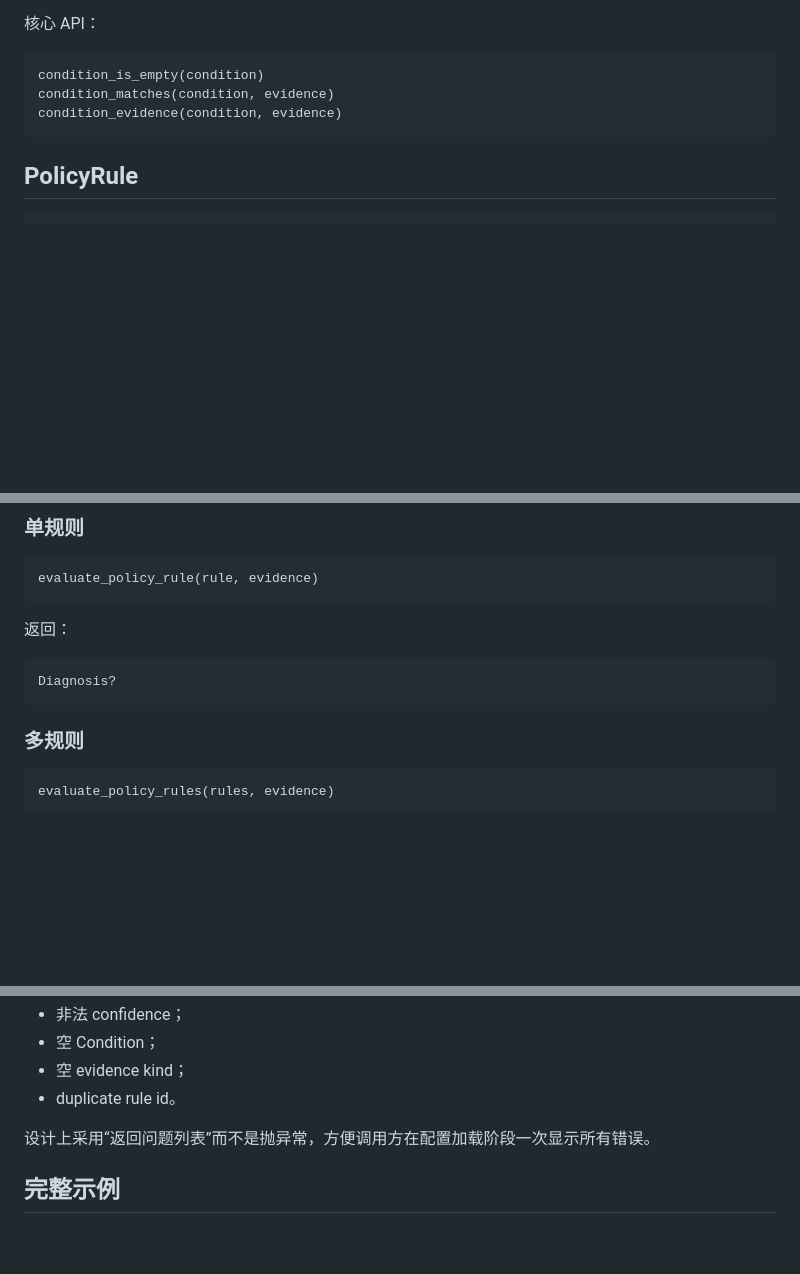
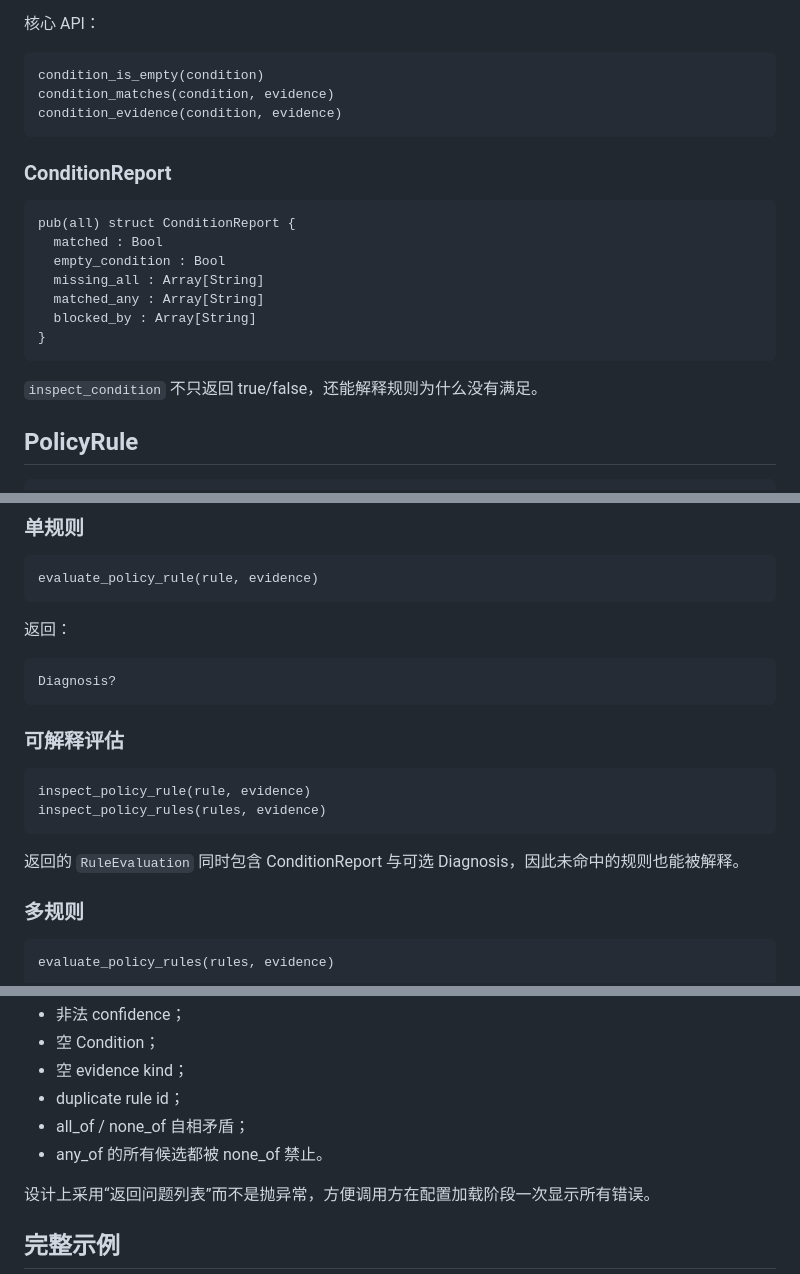
Before and after one commit to wulisususu/agenttrace, a Markdown page: docs/LIBRARY_API.md, 3 parts joined by grey strips. GitHub-like rendering; blank space fills up the shorter version.

Commit message:
docs(core): document condition and rule inspection

````diff
--- a/docs/LIBRARY_API.md
+++ b/docs/LIBRARY_API.md
@@ -62,6 +62,20 @@ condition_matches(condition, evidence)
 condition_evidence(condition, evidence)
 ```
 
+### ConditionReport
+
+```moonbit
+pub(all) struct ConditionReport {
+  matched : Bool
+  empty_condition : Bool
+  missing_all : Array[String]
+  matched_any : Array[String]
+  blocked_by : Array[String]
+}
+```
+
+`inspect_condition` 不只返回 true/false，还能解释规则为什么没有满足。
+
 ## PolicyRule
 
 ```moonbit
@@ -96,6 +110,15 @@ evaluate_policy_rule(rule, evidence)
 ```text
 Diagnosis?
 ```
+
+### 可解释评估
+
+```moonbit
+inspect_policy_rule(rule, evidence)
+inspect_policy_rules(rules, evidence)
+```
+
+返回的 `RuleEvaluation` 同时包含 ConditionReport 与可选 Diagnosis，因此未命中的规则也能被解释。
 
 ### 多规则
 
@@ -170,7 +193,9 @@ validate_policy_rules(rules)
 - 非法 confidence；
 - 空 Condition；
 - 空 evidence kind；
-- duplicate rule id。
+- duplicate rule id；
+- all_of / none_of 自相矛盾；
+- any_of 的所有候选都被 none_of 禁止。
 
 设计上采用“返回问题列表”而不是抛异常，方便调用方在配置加载阶段一次显示所有错误。
 
````
